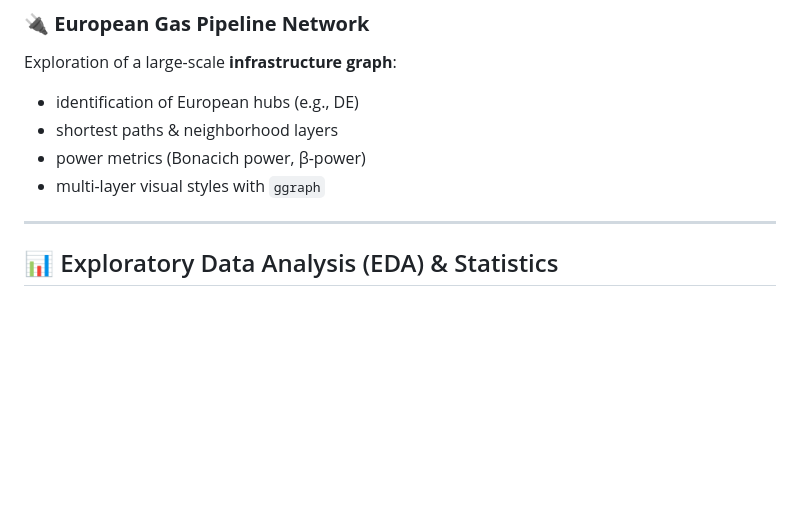
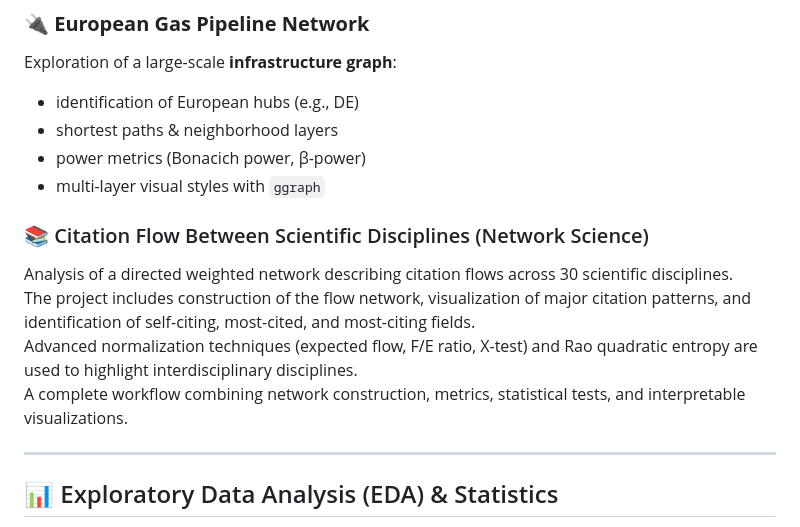
Before and after one commit to MarcoCata98/advanced-r-analytics-and-graph-analysis-lab, a Markdown page: README.md, the part around the change. GitHub-like rendering; blank space fills up the shorter version.

```diff
--- a/README.md
+++ b/README.md
@@ -42,6 +42,14 @@ Exploration of a large-scale **infrastructure graph**:
 - shortest paths & neighborhood layers
 - power metrics (Bonacich power, β-power)
 - multi-layer visual styles with `ggraph`
+
+### 📚 Citation Flow Between Scientific Disciplines (Network Science)
+
+Analysis of a directed weighted network describing citation flows across 30 scientific disciplines.
+The project includes construction of the flow network, visualization of major citation patterns, and identification of self-citing, most-cited, and most-citing fields.
+Advanced normalization techniques (expected flow, F/E ratio, X-test) and Rao quadratic entropy are used to highlight interdisciplinary disciplines.
+A complete workflow combining network construction, metrics, statistical tests, and interpretable visualizations.
+
 
 ---
 
```
